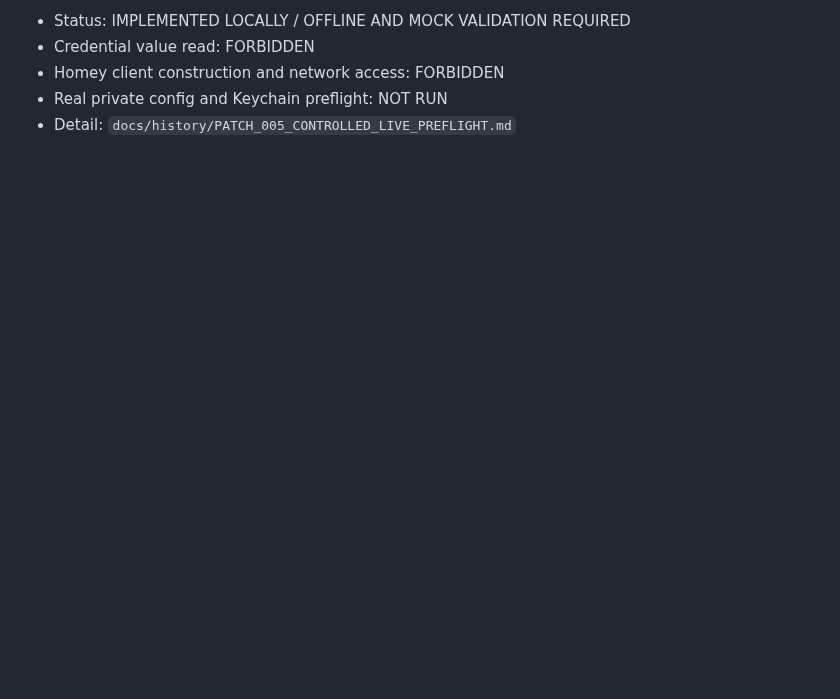
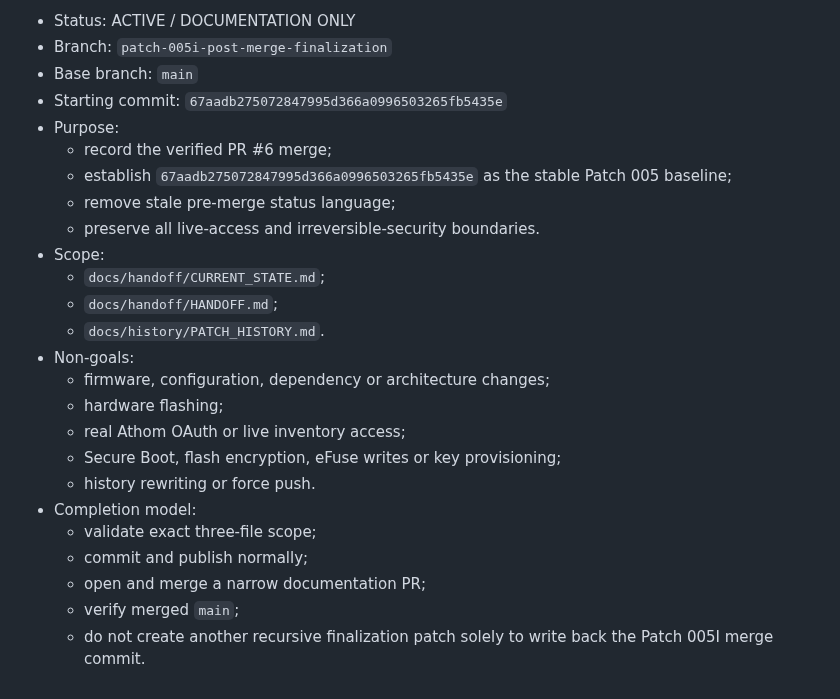
Before and after one commit to lillknurra/ESP32-Homey-Wall-Panel, a Markdown page: docs/history/PATCH_HISTORY.md, the part around one of its changes. Rendered like a GitHub page; blank space fills up the shorter version.

```diff
--- a/docs/history/PATCH_HISTORY.md
+++ b/docs/history/PATCH_HISTORY.md
@@ -366,6 +398,27 @@
 
-- Status: IMPLEMENTED LOCALLY / OFFLINE AND MOCK VALIDATION REQUIRED
-- Credential value read: FORBIDDEN
-- Homey client construction and network access: FORBIDDEN
-- Real private config and Keychain preflight: NOT RUN
-- Detail: `docs/history/PATCH_005_CONTROLLED_LIVE_PREFLIGHT.md`
+- Status: ACTIVE / DOCUMENTATION ONLY
+- Branch: `patch-005i-post-merge-finalization`
+- Base branch: `main`
+- Starting commit: `67aadb275072847995d366a0996503265fb5435e`
+- Purpose:
+  - record the verified PR #6 merge;
+  - establish `67aadb275072847995d366a0996503265fb5435e` as the stable Patch 005 baseline;
+  - remove stale pre-merge status language;
+  - preserve all live-access and irreversible-security boundaries.
+- Scope:
+  - `docs/handoff/CURRENT_STATE.md`;
+  - `docs/handoff/HANDOFF.md`;
+  - `docs/history/PATCH_HISTORY.md`.
+- Non-goals:
+  - firmware, configuration, dependency or architecture changes;
+  - hardware flashing;
+  - real Athom OAuth or live inventory access;
+  - Secure Boot, flash encryption, eFuse writes or key provisioning;
+  - history rewriting or force push.
+- Completion model:
+  - validate exact three-file scope;
+  - commit and publish normally;
+  - open and merge a narrow documentation PR;
+  - verify merged `main`;
+  - do not create another recursive finalization patch solely to write back the
+    Patch 005I merge commit.
```
Also changed, not shown: other parts of docs/history/PATCH_HISTORY.md (+44 -12 lines), docs/handoff/CURRENT_STATE.md (+48 -47 lines), docs/handoff/HANDOFF.md (+9 -8 lines).
